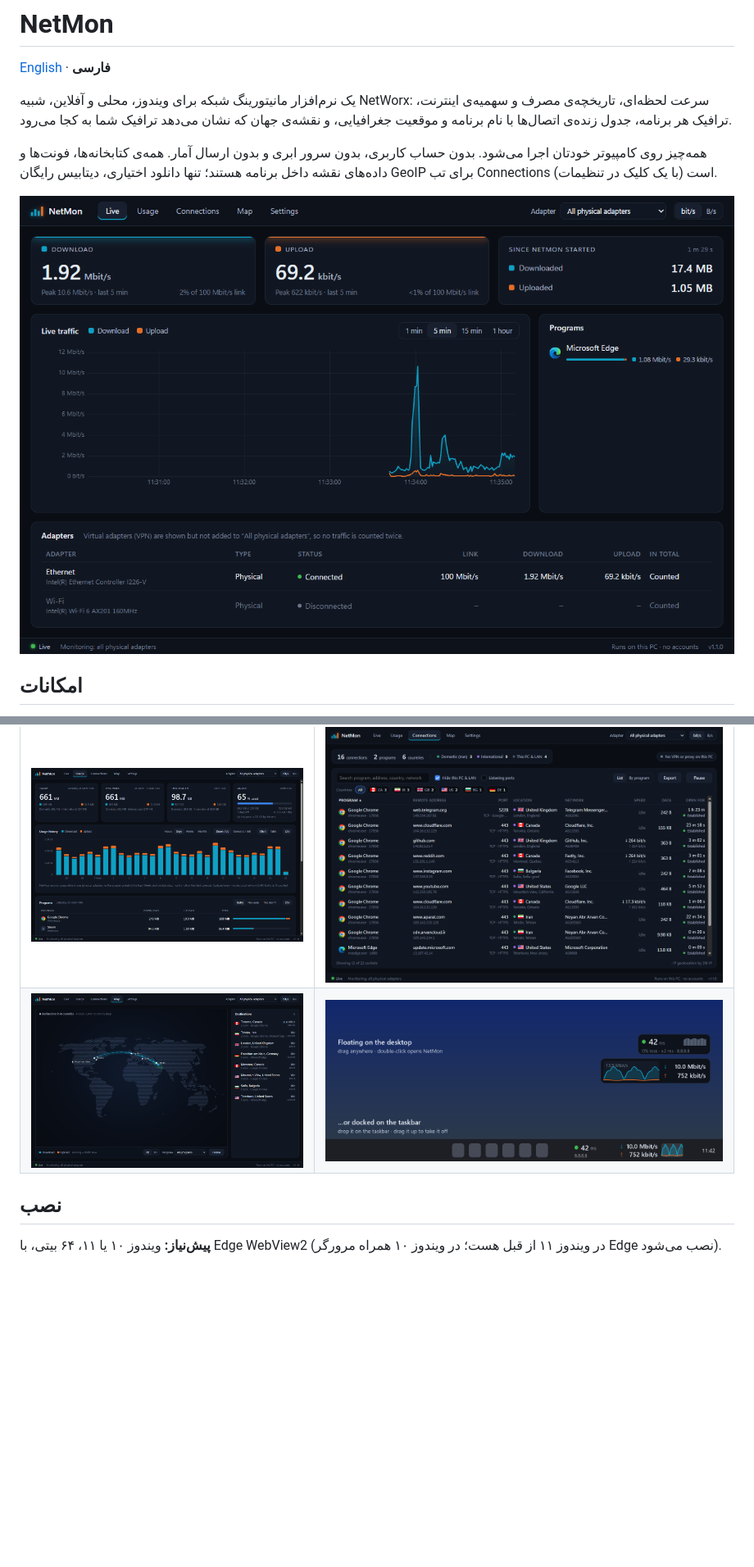
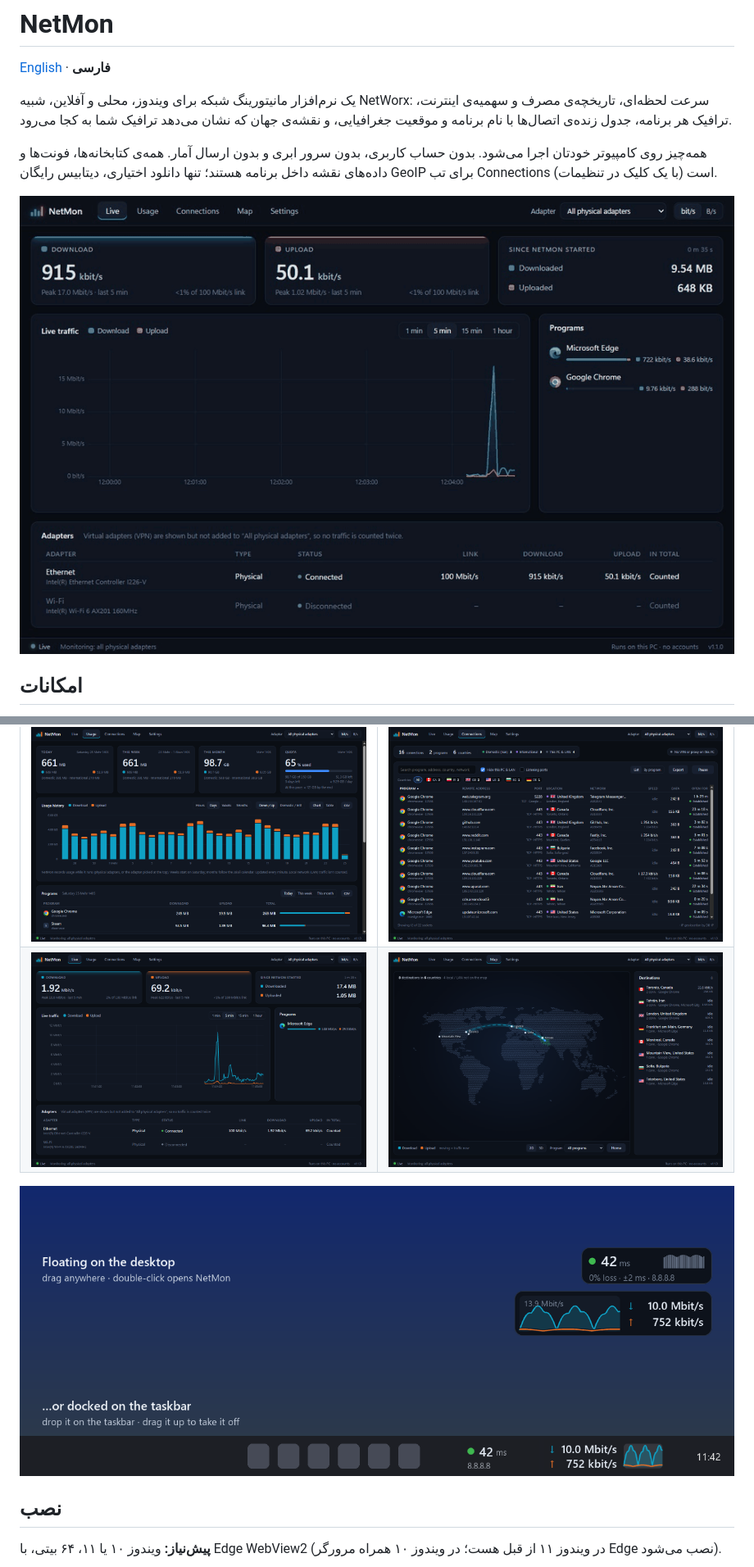
Before and after one commit to sadi754/netmon, a Markdown page: README.fa.md, 2 parts joined by grey strips. Shown at 82% size. Rendered like a GitHub page; pictures changed too: docs/images/demo.gif (added); blank space fills up the shorter version.

```diff
--- a/README.fa.md
+++ b/README.fa.md
@@ -10,7 +10,7 @@
 ارسال آمار. همه‌ی کتابخانه‌ها، فونت‌ها و داده‌های نقشه داخل برنامه هستند؛ تنها دانلود
 اختیاری، دیتابیس رایگان GeoIP برای تب Connections است (با یک کلیک در تنظیمات).
 
-![صفحه‌ی Live](docs/images/live.png)
+![NetMon: سرعت زنده، نقشه، اتصال‌ها و مصرف](docs/images/demo.gif)
 
 ## امکانات
 
@@ -37,7 +37,9 @@
 | | |
 |---|---|
 | ![Usage](docs/images/usage.png) | ![Connections](docs/images/connections.png) |
-| ![Map](docs/images/map.png) | ![Widgets](docs/images/widgets.png) |
+| ![Live](docs/images/live.png) | ![Map](docs/images/map.png) |
+
+![ویجت‌ها: شناور یا روی تسک‌بار](docs/images/widgets.png)
 
 ## نصب
 
```
Also changed, not shown: README.md (+4 -2 lines), docs/images/social-preview.png (added), 3 other files.
